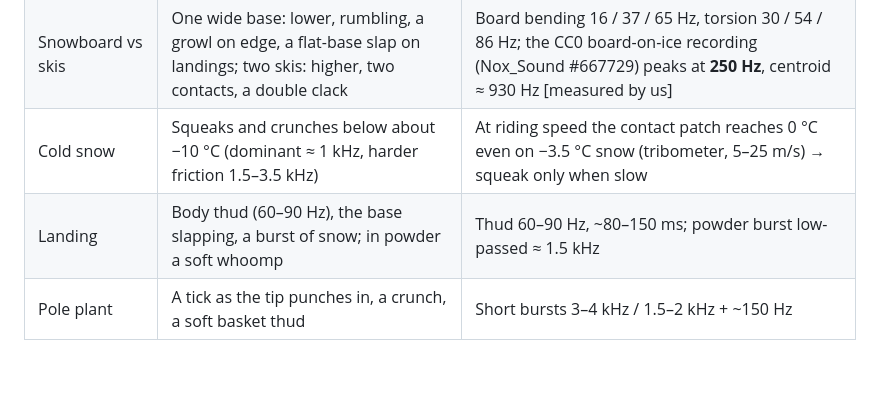
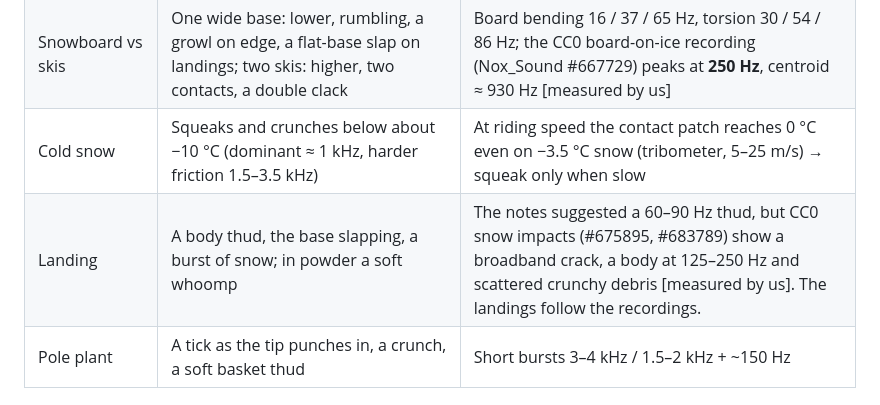
Before and after one commit to NeilGilani/sendit, a Markdown page: docs/audio-research.md, the part around the change. Rendered like a GitHub page; blank space fills up the shorter version.

Commit message:
docs: landing row follows the CC0 impact measurements
Co-Authored-By: Claude Opus 5.5 <noreply@anthropic.com>

```diff
--- a/docs/audio-research.md
+++ b/docs/audio-research.md
@@ -17,7 +17,7 @@ post-mortems, Farnell's *Designing Sound*, mixing and WebAudio practice). No acc
 | Powder | Quiet, soft, muffled "pfff"; fresh snow swallows the highs | Absorption ≈ 0.25 at 100 Hz → 0.75 at 2 kHz [measured]; low-pass ≈ 600 + 40·v Hz, edge hiss −12…−18 dB |
 | Snowboard vs skis | One wide base: lower, rumbling, a growl on edge, a flat-base slap on landings; two skis: higher, two contacts, a double clack | Board bending 16 / 37 / 65 Hz, torsion 30 / 54 / 86 Hz; the CC0 board-on-ice recording (Nox_Sound #667729) peaks at **250 Hz**, centroid ≈ 930 Hz [measured by us] |
 | Cold snow | Squeaks and crunches below about −10 °C (dominant ≈ 1 kHz, harder friction 1.5–3.5 kHz) | At riding speed the contact patch reaches 0 °C even on −3.5 °C snow (tribometer, 5–25 m/s) → squeak only when slow |
-| Landing | Body thud (60–90 Hz), the base slapping, a burst of snow; in powder a soft whoomp | Thud 60–90 Hz, ~80–150 ms; powder burst low-passed ≈ 1.5 kHz |
+| Landing | A body thud, the base slapping, a burst of snow; in powder a soft whoomp | The notes suggested a 60–90 Hz thud, but CC0 snow impacts (#675895, #683789) show a broadband crack, a body at 125–250 Hz and scattered crunchy debris [measured by us]. The landings follow the recordings. |
 | Pole plant | A tick as the tip punches in, a crunch, a soft basket thud | Short bursts 3–4 kHz / 1.5–2 kHz + ~150 Hz |
 
 ## 2. Wind
```
